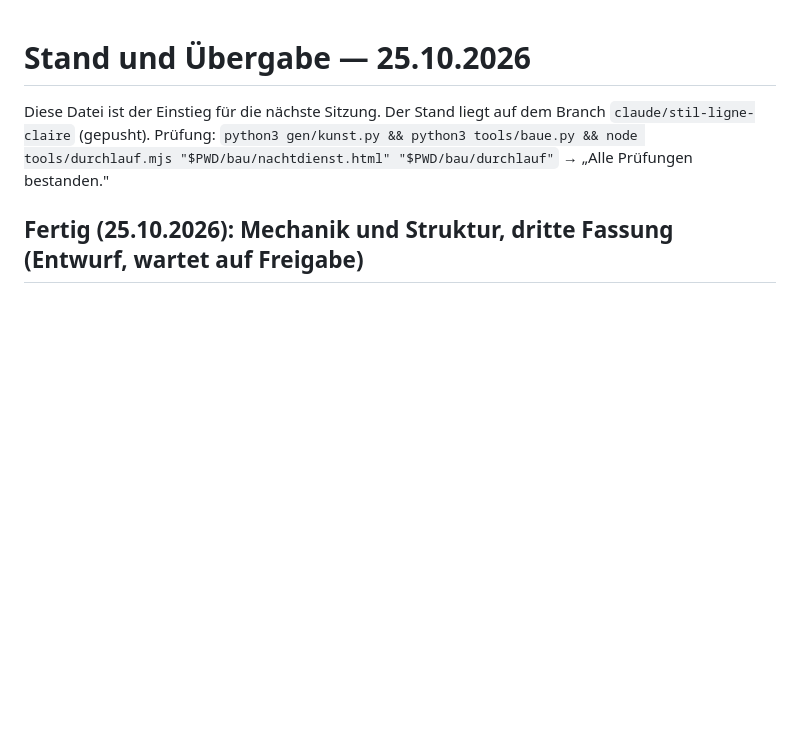
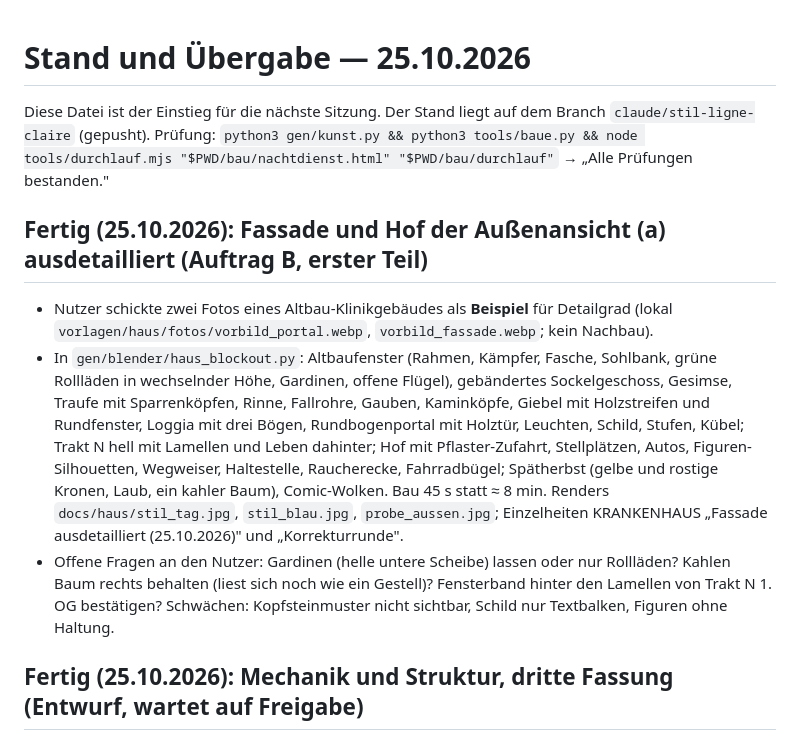
Before and after one commit to andreyeskin/ekg-nachtdienst, a Markdown page: docs/STAND.md, the part around the change. Rendered like a GitHub page; blank space fills up the shorter version.

Commit message:
STAND: Fassade und Hof ausdetailliert eingetragen, offene Fragen zu Gardinen, kahlem Baum, Trakt N
Co-Authored-By: Claude Opus 5.5 <noreply@anthropic.com>

```diff
--- a/docs/STAND.md
+++ b/docs/STAND.md
@@ -3,6 +3,21 @@
 Diese Datei ist der Einstieg für die nächste Sitzung. Der Stand liegt auf dem Branch
 `claude/stil-ligne-claire` (gepusht). Prüfung: `python3 gen/kunst.py && python3 tools/baue.py &&
 node tools/durchlauf.mjs "$PWD/bau/nachtdienst.html" "$PWD/bau/durchlauf"` → „Alle Prüfungen bestanden."
+
+## Fertig (25.10.2026): Fassade und Hof der Außenansicht (a) ausdetailliert (Auftrag B, erster Teil)
+
+- Nutzer schickte zwei Fotos eines Altbau-Klinikgebäudes als **Beispiel** für Detailgrad (lokal
+  `vorlagen/haus/fotos/vorbild_portal.webp`, `vorbild_fassade.webp`; kein Nachbau).
+- In `gen/blender/haus_blockout.py`: Altbaufenster (Rahmen, Kämpfer, Fasche, Sohlbank, grüne Rollläden in wechselnder
+  Höhe, Gardinen, offene Flügel), gebändertes Sockelgeschoss, Gesimse, Traufe mit Sparrenköpfen, Rinne, Fallrohre,
+  Gauben, Kaminköpfe, Giebel mit Holzstreifen und Rundfenster, Loggia mit drei Bögen, Rundbogenportal mit Holztür,
+  Leuchten, Schild, Stufen, Kübel; Trakt N hell mit Lamellen und Leben dahinter; Hof mit Pflaster-Zufahrt, Stellplätzen,
+  Autos, Figuren-Silhouetten, Wegweiser, Haltestelle, Raucherecke, Fahrradbügel; Spätherbst (gelbe und rostige Kronen,
+  Laub, ein kahler Baum), Comic-Wolken. Bau 45 s statt ≈ 8 min. Renders `docs/haus/stil_tag.jpg`, `stil_blau.jpg`,
+  `probe_aussen.jpg`; Einzelheiten KRANKENHAUS „Fassade ausdetailliert (25.10.2026)" und „Korrekturrunde".
+- Offene Fragen an den Nutzer: Gardinen (helle untere Scheibe) lassen oder nur Rollläden? Kahlen Baum rechts behalten
+  (liest sich noch wie ein Gestell)? Fensterband hinter den Lamellen von Trakt N 1. OG bestätigen? Schwächen:
+  Kopfsteinmuster nicht sichtbar, Schild nur Textbalken, Figuren ohne Haltung.
 
 ## Fertig (25.10.2026): Mechanik und Struktur, dritte Fassung (Entwurf, wartet auf Freigabe)
 
```
